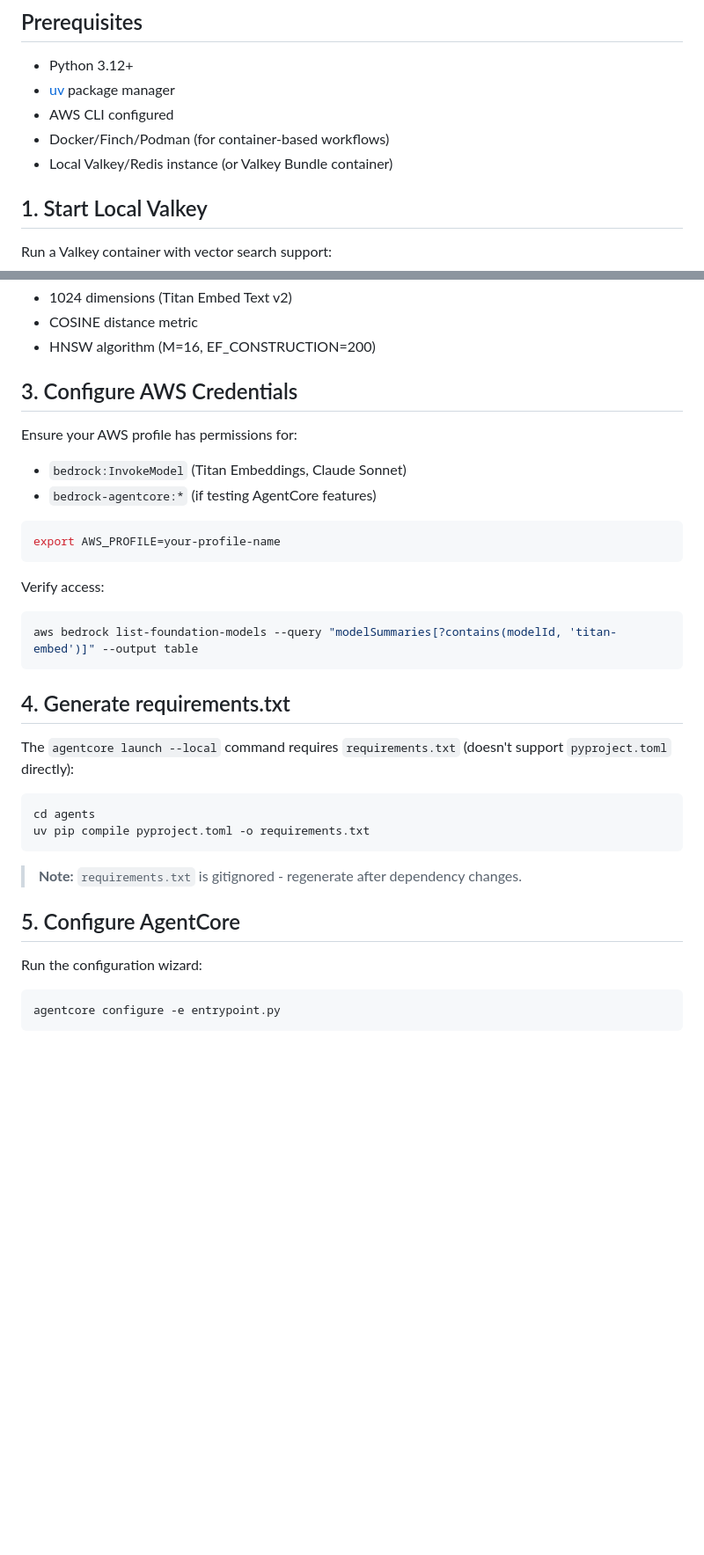
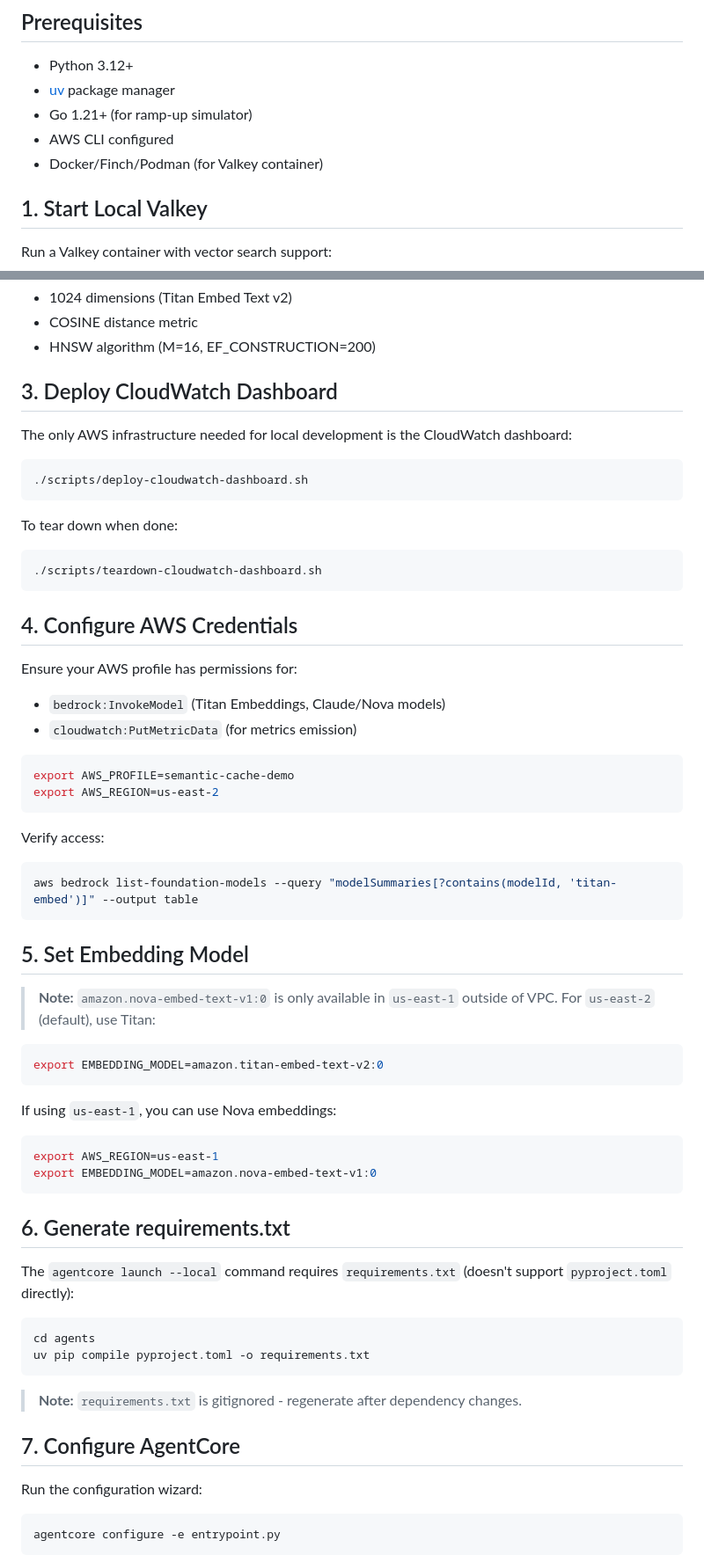
Before and after one commit to aws-samples/amazon-elasticache-samples, a Markdown page: valkey-semantic-cache-demo/agents/LOCAL_DEVELOPMENT.md, 2 parts joined by grey strips. Shown at 88% size. Rendered like a GitHub page; blank space fills up the shorter version.

````diff
--- a/valkey-semantic-cache-demo/agents/LOCAL_DEVELOPMENT.md
+++ b/valkey-semantic-cache-demo/agents/LOCAL_DEVELOPMENT.md
@@ -6,9 +6,9 @@ This guide covers running the semantic cache demo locally for development and te
 
 - Python 3.12+
 - [uv](https://github.com/astral-sh/uv) package manager
+- Go 1.21+ (for ramp-up simulator)
 - AWS CLI configured
-- Docker/Finch/Podman (for container-based workflows)
-- Local Valkey/Redis instance (or Valkey Bundle container)
+- Docker/Finch/Podman (for Valkey container)
 
 ## 1. Start Local Valkey
 
@@ -34,15 +34,30 @@ This creates the `idx:requests` index with:
 - COSINE distance metric
 - HNSW algorithm (M=16, EF_CONSTRUCTION=200)
 
-## 3. Configure AWS Credentials
+## 3. Deploy CloudWatch Dashboard
+
+The only AWS infrastructure needed for local development is the CloudWatch dashboard:
+
+```bash
+./scripts/deploy-cloudwatch-dashboard.sh
+```
+
+To tear down when done:
+
+```bash
+./scripts/teardown-cloudwatch-dashboard.sh
+```
+
+## 4. Configure AWS Credentials
 
 Ensure your AWS profile has permissions for:
 
-- `bedrock:InvokeModel` (Titan Embeddings, Claude Sonnet)
-- `bedrock-agentcore:*` (if testing AgentCore features)
+- `bedrock:InvokeModel` (Titan Embeddings, Claude/Nova models)
+- `cloudwatch:PutMetricData` (for metrics emission)
 
 ```bash
-export AWS_PROFILE=your-profile-name
+export AWS_PROFILE=semantic-cache-demo
+export AWS_REGION=us-east-2
 ```
 
 Verify access:
@@ -51,7 +66,22 @@ Verify access:
 aws bedrock list-foundation-models --query "modelSummaries[?contains(modelId, 'titan-embed')]" --output table
 ```
 
-## 4. Generate requirements.txt
+## 5. Set Embedding Model
+
+> **Note:** `amazon.nova-embed-text-v1:0` is only available in `us-east-1` outside of VPC. For `us-east-2` (default), use Titan:
+
+```bash
+export EMBEDDING_MODEL=amazon.titan-embed-text-v2:0
+```
+
+If using `us-east-1`, you can use Nova embeddings:
+
+```bash
+export AWS_REGION=us-east-1
+export EMBEDDING_MODEL=amazon.nova-embed-text-v1:0
+```
+
+## 6. Generate requirements.txt
 
 The `agentcore launch --local` command requires `requirements.txt` (doesn't support `pyproject.toml` directly):
 
@@ -62,7 +92,7 @@ uv pip compile pyproject.toml -o requirements.txt
 
 > **Note:** `requirements.txt` is gitignored - regenerate after dependency changes.
 
-## 5. Configure AgentCore
+## 7. Configure AgentCore
 
 Run the configuration wizard:
 
````
Also changed, not shown: other parts of valkey-semantic-cache-demo/agents/LOCAL_DEVELOPMENT.md (+44 -9 lines), valkey-semantic-cache-demo/images/cloudwatch_results_example.png (added).
